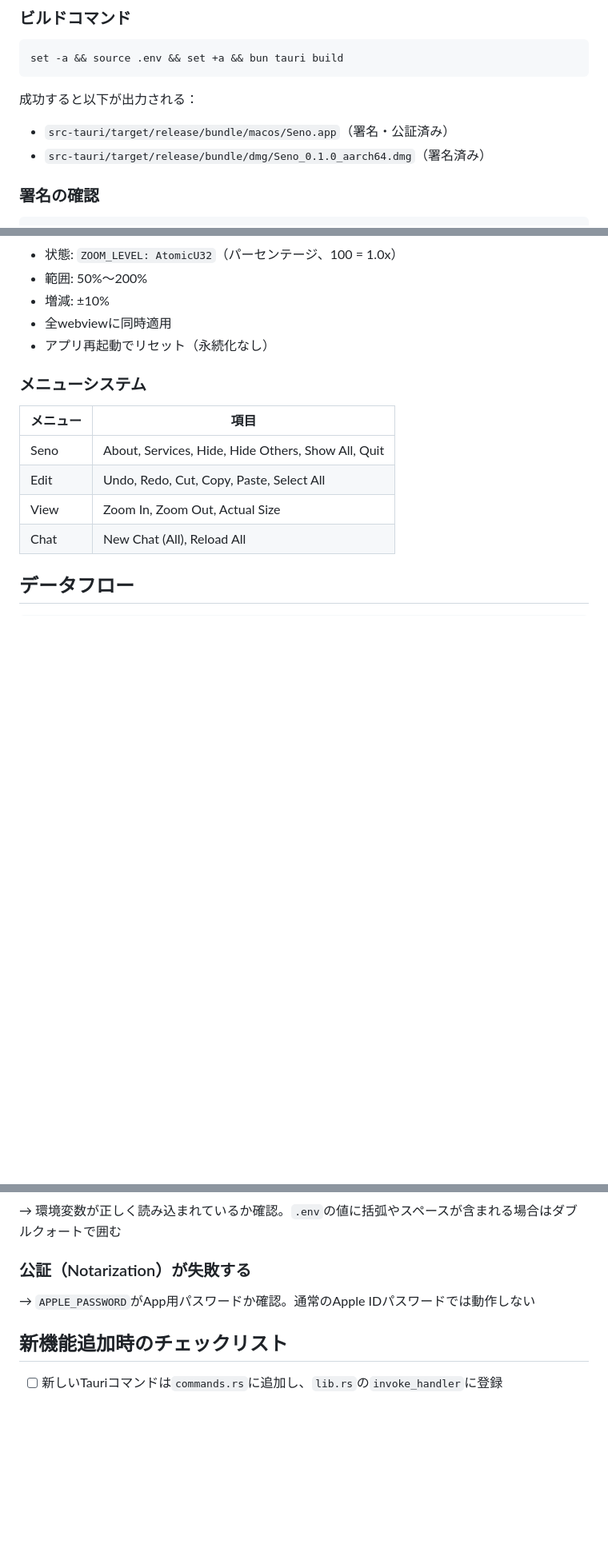
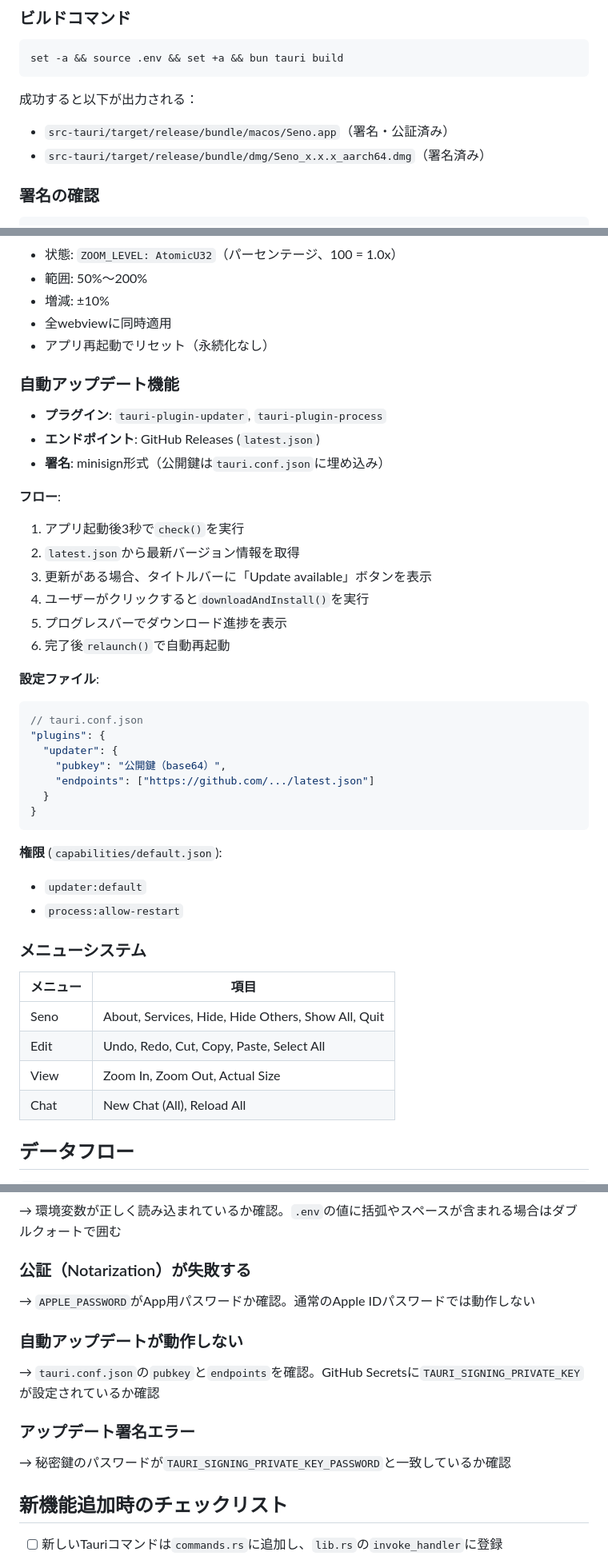
Before and after one commit to aovoq/seno, a Markdown page: CLAUDE.md, 3 parts joined by grey strips. Shown at 80% size. GitHub-like rendering; blank space fills up the shorter version.

Commit message:
docs: 自動アップデート機能のドキュメントを追加

````diff
--- a/CLAUDE.md
+++ b/CLAUDE.md
@@ -100,7 +193,7 @@ set -a && source .env && set +a && bun tauri build
 
 成功すると以下が出力される：
 - `src-tauri/target/release/bundle/macos/Seno.app`（署名・公証済み）
-- `src-tauri/target/release/bundle/dmg/Seno_0.1.0_aarch64.dmg`（署名済み）
+- `src-tauri/target/release/bundle/dmg/Seno_x.x.x_aarch64.dmg`（署名済み）
 
 ### 署名の確認
 
@@ -251,6 +344,35 @@ struct LayoutMetrics {
 - 全webviewに同時適用
 - アプリ再起動でリセット（永続化なし）
 
+### 自動アップデート機能
+
+- **プラグイン**: `tauri-plugin-updater`, `tauri-plugin-process`
+- **エンドポイント**: GitHub Releases (`latest.json`)
+- **署名**: minisign形式（公開鍵は`tauri.conf.json`に埋め込み）
+
+**フロー**:
+1. アプリ起動後3秒で`check()`を実行
+2. `latest.json`から最新バージョン情報を取得
+3. 更新がある場合、タイトルバーに「Update available」ボタンを表示
+4. ユーザーがクリックすると`downloadAndInstall()`を実行
+5. プログレスバーでダウンロード進捗を表示
+6. 完了後`relaunch()`で自動再起動
+
+**設定ファイル**:
+```json
+// tauri.conf.json
+"plugins": {
+  "updater": {
+    "pubkey": "公開鍵（base64）",
+    "endpoints": ["https://github.com/.../latest.json"]
+  }
+}
+```
+
+**権限** (`capabilities/default.json`):
+- `updater:default`
+- `process:allow-restart`
+
 ### メニューシステム
 
 | メニュー | 項目 |
@@ -360,6 +482,12 @@ panic = "abort"     # パニック時に即座に終了（バイナリサイズ
 ### 公証（Notarization）が失敗する
 → `APPLE_PASSWORD`がApp用パスワードか確認。通常のApple IDパスワードでは動作しない
 
+### 自動アップデートが動作しない
+→ `tauri.conf.json`の`pubkey`と`endpoints`を確認。GitHub Secretsに`TAURI_SIGNING_PRIVATE_KEY`が設定されているか確認
+
+### アップデート署名エラー
+→ 秘密鍵のパスワードが`TAURI_SIGNING_PRIVATE_KEY_PASSWORD`と一致しているか確認
+
 ## 新機能追加時のチェックリスト
 
 - [ ] 新しいTauriコマンドは`commands.rs`に追加し、`lib.rs`の`invoke_handler`に登録
````
Also changed, not shown: other parts of CLAUDE.md (+101 -8 lines).
